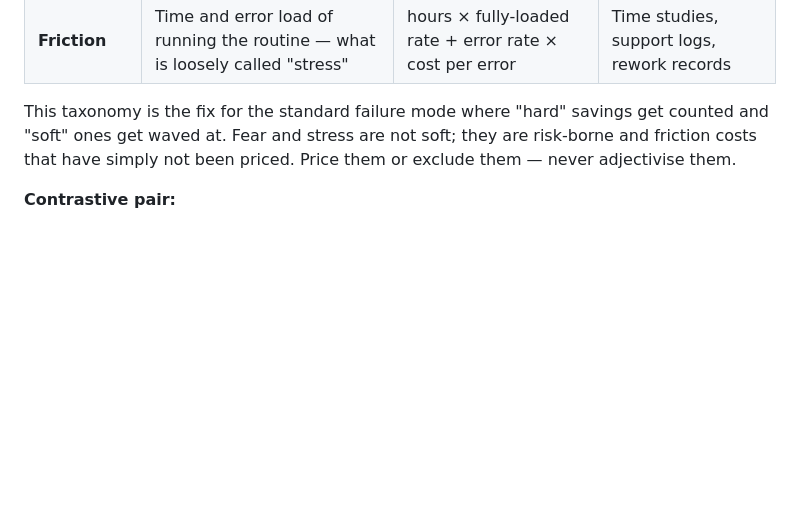
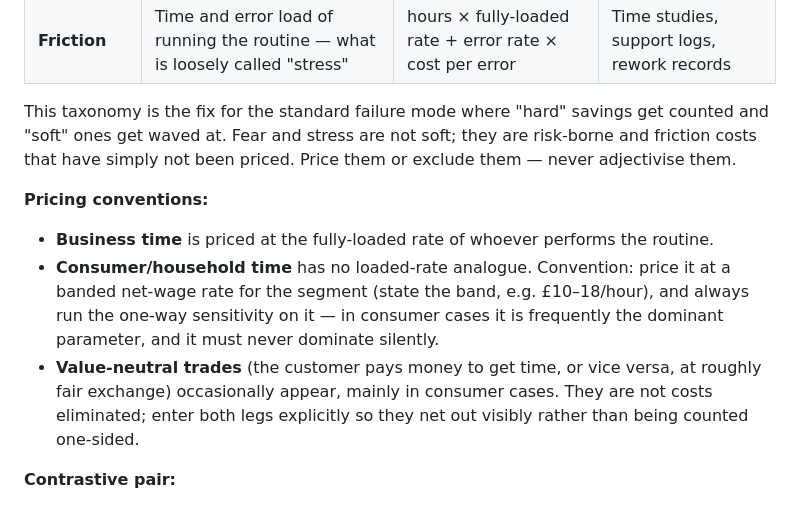
Before and after one commit to tmth-studio/methods, a Markdown page: objective-customer-value-standard.md, the part around one of its changes. Rendered like a GitHub page; blank space fills up the shorter version.

```diff
--- a/objective-customer-value-standard.md
+++ b/objective-customer-value-standard.md
@@ -76,6 +76,12 @@ Every candidate "benefit" must be classified into exactly one class and priced b
 | **Friction** | Time and error load of running the routine — what is loosely called "stress" | hours × fully-loaded rate + error rate × cost per error | Time studies, support logs, rework records |
 
 This taxonomy is the fix for the standard failure mode where "hard" savings get counted and "soft" ones get waved at. Fear and stress are not soft; they are risk-borne and friction costs that have simply not been priced. Price them or exclude them — never adjectivise them.
+
+**Pricing conventions:**
+
+- **Business time** is priced at the fully-loaded rate of whoever performs the routine.
+- **Consumer/household time** has no loaded-rate analogue. Convention: price it at a banded net-wage rate for the segment (state the band, e.g. £10–18/hour), and always run the one-way sensitivity on it — in consumer cases it is frequently the dominant parameter, and it must never dominate silently.
+- **Value-neutral trades** (the customer pays money to get time, or vice versa, at roughly fair exchange) occasionally appear, mainly in consumer cases. They are not costs eliminated; enter both legs explicitly so they net out visibly rather than being counted one-sided.
 
 **Contrastive pair:**
 
```
Also changed, not shown: other parts of objective-customer-value-standard.md (+6 -6 lines).
